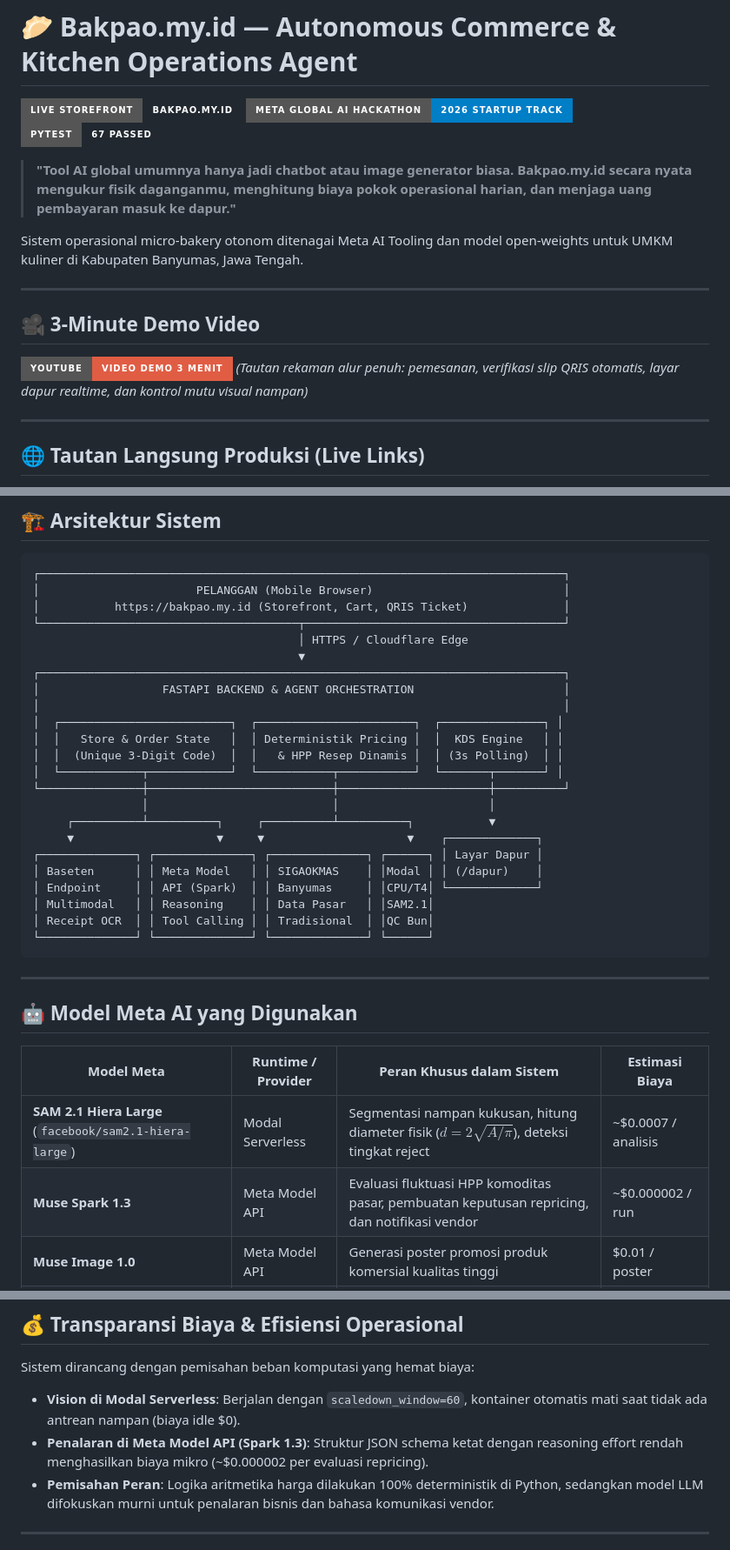
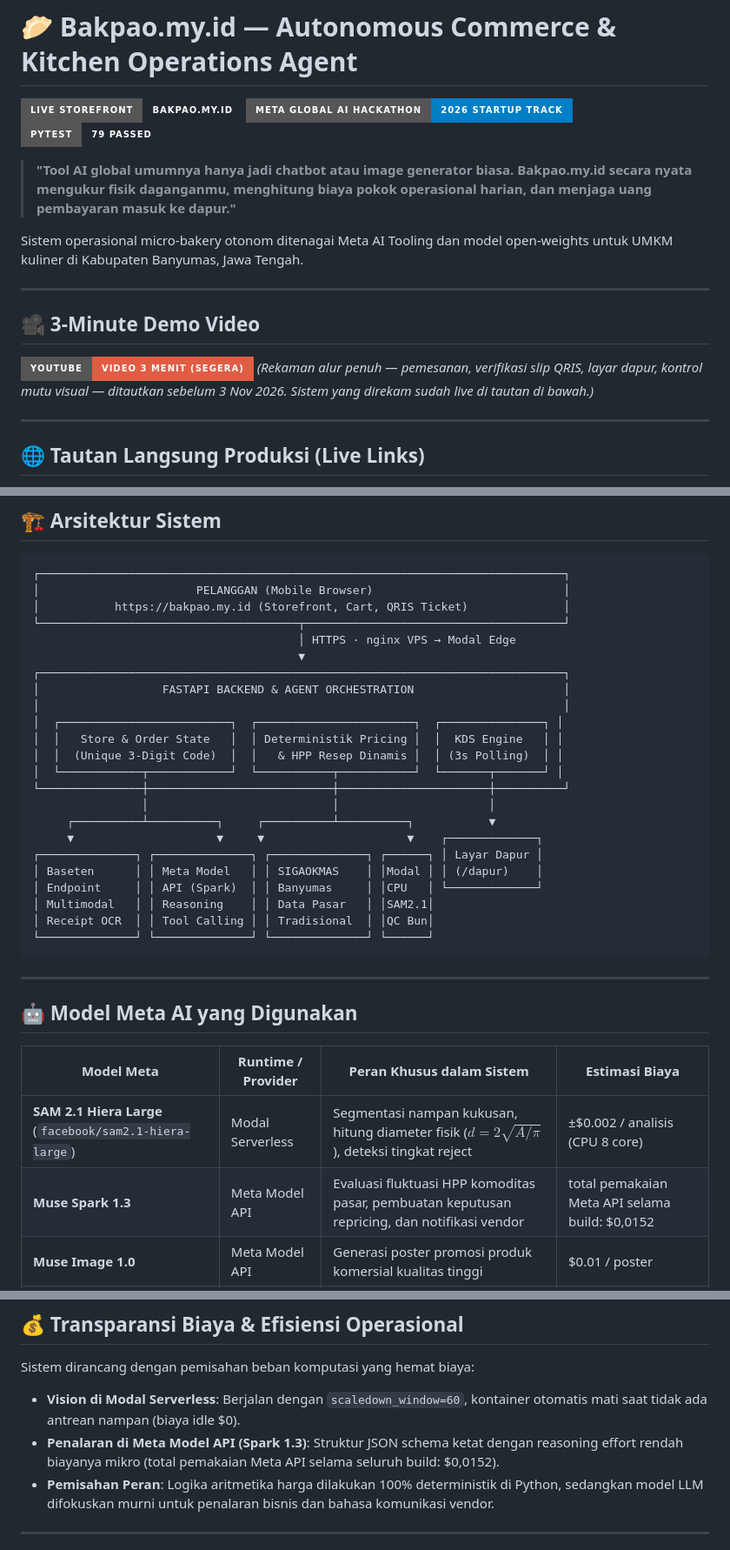
Before and after one commit to bAIwor/bakpao-agent, a Markdown page: README.md, 3 parts joined by grey strips. Shown at 87% size. GitHub-like rendering; badges without logos.

Commit message:
Koreksi klaim README agar sesuai sistem yang berjalan
Badge test 67 -> 79, hapus tautan YouTube palsu, arsiptektur tidak lagi
menyebut Cloudflare/T4, dan biaya per panggilan diganti angka pemakaian nyata.

```diff
--- a/README.md
+++ b/README.md
@@ -2,7 +2,7 @@
 
 [![Live Production](https://img.shields.io/badge/Live_Storefront-bakpao.my.id-amber?style=for-the-badge&logo=cloudflare)](https://bakpao.my.id)
 [![Meta Hackathon](https://img.shields.io/badge/Meta_Global_AI_Hackathon-2026_Startup_Track-blue?style=for-the-badge&logo=meta)](https://bakpao.my.id/cara-kerja)
-[![Tests Passing](https://img.shields.io/badge/Pytest-67_Passed-emerald?style=for-the-badge&logo=pytest)](https://bakpao.my.id)
+[![Tests Passing](https://img.shields.io/badge/Pytest-79_Passed-emerald?style=for-the-badge&logo=pytest)](https://bakpao.my.id)
 
 > **"Tool AI global umumnya hanya jadi chatbot atau image generator biasa. Bakpao.my.id secara nyata mengukur fisik daganganmu, menghitung biaya pokok operasional harian, dan menjaga uang pembayaran masuk ke dapur."**
 
@@ -11,8 +11,8 @@ Sistem operasional micro-bakery otonom ditenagai Meta AI Tooling dan model open-
 ---
 
 ## 🎥 3-Minute Demo Video
-[![Tonton Video Demo 3 Menit](https://img.shields.io/badge/YouTube-Video_Demo_3_Menit-red?style=for-the-badge&logo=youtube)](https://youtube.com)
-*(Tautan rekaman alur penuh: pemesanan, verifikasi slip QRIS otomatis, layar dapur realtime, dan kontrol mutu visual nampan)*
+[![Video Demo](https://img.shields.io/badge/YouTube-Video_3_Menit_(segera)-red?style=for-the-badge&logo=youtube)](#)
+*(Rekaman alur penuh — pemesanan, verifikasi slip QRIS, layar dapur, kontrol mutu visual — ditautkan sebelum 3 Nov 2026. Sistem yang direkam sudah live di tautan di bawah.)*
 
 ---
 
@@ -45,7 +45,7 @@ Kami mengelola warung bakpao tradisional di Banyumas. Selama bertahun-tahun, ope
 │                       PELANGGAN (Mobile Browser)                            │
 │           https://bakpao.my.id (Storefront, Cart, QRIS Ticket)              │
 └──────────────────────────────────────┬──────────────────────────────────────┘
-                                       │ HTTPS / Cloudflare Edge
+                                       │ HTTPS · nginx VPS → Modal Edge
                                        ▼
 ┌─────────────────────────────────────────────────────────────────────────────┐
 │                  FASTAPI BACKEND & AGENT ORCHESTRATION                      │
@@ -60,7 +60,7 @@ Kami mengelola warung bakpao tradisional di Banyumas. Selama bertahun-tahun, ope
      ▼                     ▼     ▼                     ▼    ┌─────────────┐
 ┌──────────────┐ ┌──────────────┐ ┌──────────────┐ ┌──────┐ │ Layar Dapur │
 │ Baseten      │ │ Meta Model   │ │ SIGAOKMAS    │ │Modal │ │ (/dapur)    │
-│ Endpoint     │ │ API (Spark)  │ │ Banyumas     │ │CPU/T4│ └─────────────┘
+│ Endpoint     │ │ API (Spark)  │ │ Banyumas     │ │CPU   │ └─────────────┘
 │ Multimodal   │ │ Reasoning    │ │ Data Pasar   │ │SAM2.1│
 │ Receipt OCR  │ │ Tool Calling │ │ Tradisional  │ │QC Bun│
 └──────────────┘ └──────────────┘ └──────────────┘ └──────┘
@@ -72,8 +72,8 @@ Kami mengelola warung bakpao tradisional di Banyumas. Selama bertahun-tahun, ope
 
 | Model Meta | Runtime / Provider | Peran Khusus dalam Sistem | Estimasi Biaya |
 |---|---|---|---|
-| **SAM 2.1 Hiera Large** (`facebook/sam2.1-hiera-large`) | Modal Serverless | Segmentasi nampan kukusan, hitung diameter fisik ($d=2\sqrt{A/\pi}$), deteksi tingkat reject | ~$0.0007 / analisis |
-| **Muse Spark 1.3** | Meta Model API | Evaluasi fluktuasi HPP komoditas pasar, pembuatan keputusan repricing, dan notifikasi vendor | ~$0.000002 / run |
+| **SAM 2.1 Hiera Large** (`facebook/sam2.1-hiera-large`) | Modal Serverless | Segmentasi nampan kukusan, hitung diameter fisik ($d=2\sqrt{A/\pi}$), deteksi tingkat reject | ±$0.002 / analisis (CPU 8 core) |
+| **Muse Spark 1.3** | Meta Model API | Evaluasi fluktuasi HPP komoditas pasar, pembuatan keputusan repricing, dan notifikasi vendor | total pemakaian Meta API selama build: $0,0152 |
 | **Muse Image 1.0** | Meta Model API | Generasi poster promosi produk komersial kualitas tinggi | $0.01 / poster |
 | **Muse Spark Open 1026** | Baseten Endpoint | Pembacaan multimodal struk bukti bayar e-wallet & caption katalog | Kredit Hackathon |
 
@@ -110,7 +110,7 @@ tersedia sebagai jalur alternatif — keduanya melewati fungsi geometri yang sam
 
 Sistem dirancang dengan pemisahan beban komputasi yang hemat biaya:
 - **Vision di Modal Serverless**: Berjalan dengan `scaledown_window=60`, kontainer otomatis mati saat tidak ada antrean nampan (biaya idle $0).
-- **Penalaran di Meta Model API (Spark 1.3)**: Struktur JSON schema ketat dengan reasoning effort rendah menghasilkan biaya mikro (~$0.000002 per evaluasi repricing).
+- **Penalaran di Meta Model API (Spark 1.3)**: Struktur JSON schema ketat dengan reasoning effort rendah biayanya mikro (total pemakaian Meta API selama seluruh build: $0,0152).
 - **Pemisahan Peran**: Logika aritmetika harga dilakukan 100% deterministik di Python, sedangkan model LLM difokuskan murni untuk penalaran bisnis dan bahasa komunikasi vendor.
 
 ---
```
